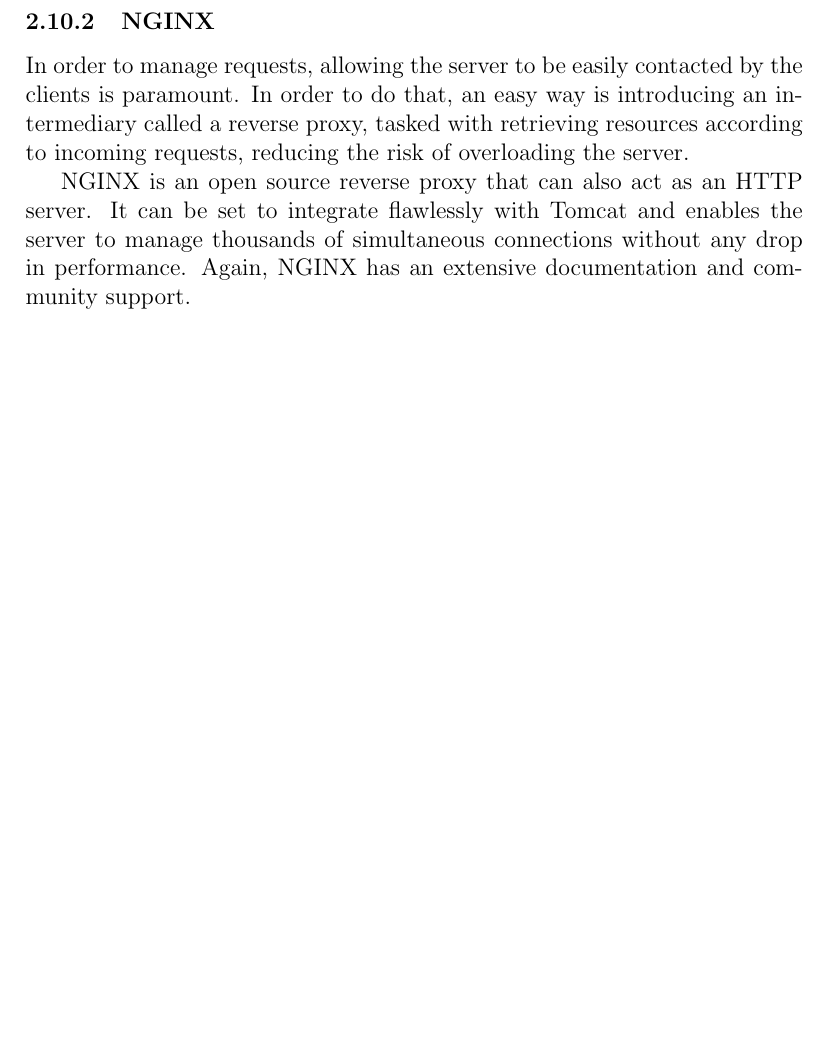
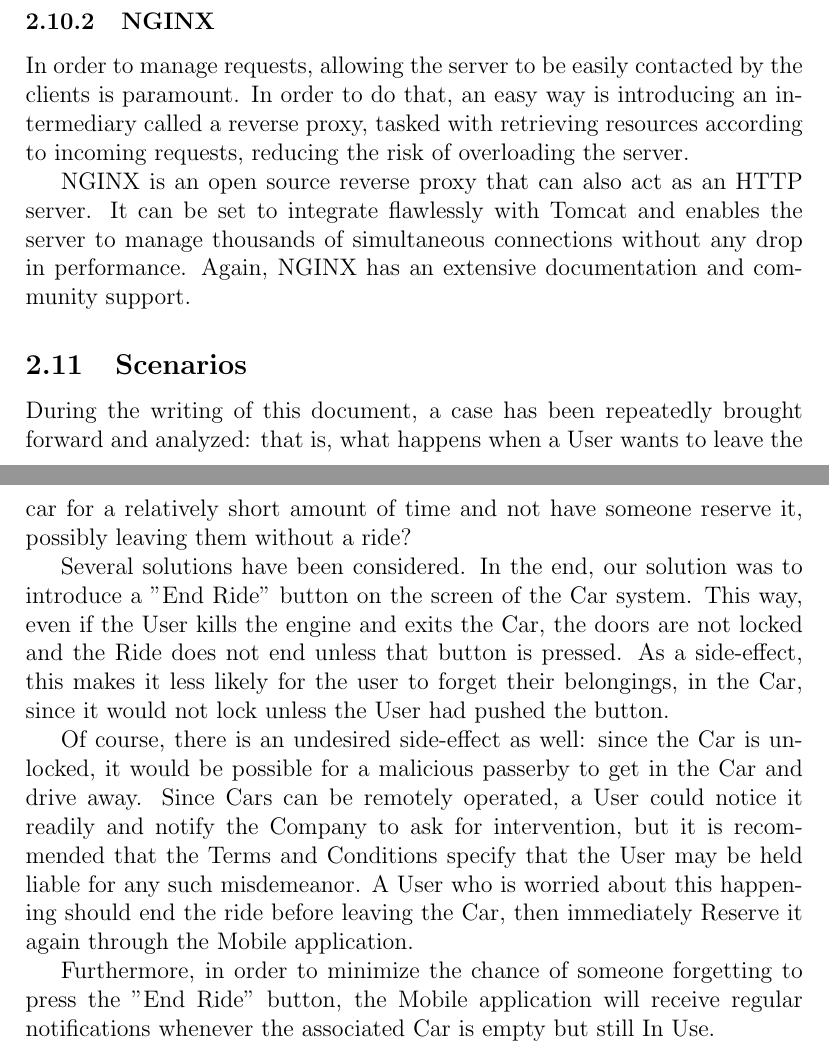
Before and after one commit to tigerjack/se_project, a LaTeX document (Phases/DD/LaTeX/DD.tex): part of page 8 of 16 before the commit and two parts of pages 8 and 9 of 17 after it, the two joined at a grey line, cut so that both start at the same text, the shorter picture padded with empty space. Compiled offline with pdfLaTeX.

Commit message:
added Leave Car scenario

```diff
--- a/Phases/DD/LaTeX/DD.tex
+++ b/Phases/DD/LaTeX/DD.tex
@@ -112,6 +112,15 @@
 
 NGINX is an open source reverse proxy that can also act as an HTTP server. It can be set to integrate flawlessly with Tomcat and enables the server to manage thousands of simultaneous connections without any drop in performance. Again, NGINX has an extensive documentation and community support.
 
+\subsection{Scenarios}
+During the writing of this document, a case has been repeatedly brought forward and analyzed: that is, what happens when a User wants to leave the car for a relatively short amount of time and not have someone reserve it, possibly leaving them without a ride?
+
+Several solutions have been considered. In the end, our solution was to introduce a "End Ride" button on the screen of the Car system. This way, even if the User kills the engine and exits the Car, the doors are not locked and the Ride does not end unless that button is pressed. As a side-effect, this makes it less likely for the user to forget their belongings, in the Car, since it would not lock unless the User had pushed the button.
+
+Of course, there is an undesired side-effect as well: since the Car is unlocked, it would be possible for a malicious passerby to get in the Car and drive away. Since Cars can be remotely operated, a User could notice it readily and notify the Company to ask for intervention, but it is recommended that the Terms and Conditions specify that the User may be held liable for any such misdemeanor. A User who is worried about this happening should end the ride before leaving the Car, then immediately Reserve it again through the Mobile application.
+
+Furthermore, in order to minimize the chance of someone forgetting to press the "End Ride" button, the Mobile application will receive regular notifications whenever the associated Car is empty but still In Use.
+
 \clearpage
 \section{Algorithm Design}
 In this section, the two most complex algorithms in the System will be explained.
```
Also changed, not shown: Phases/DD/LaTeX/DD.pdf.
